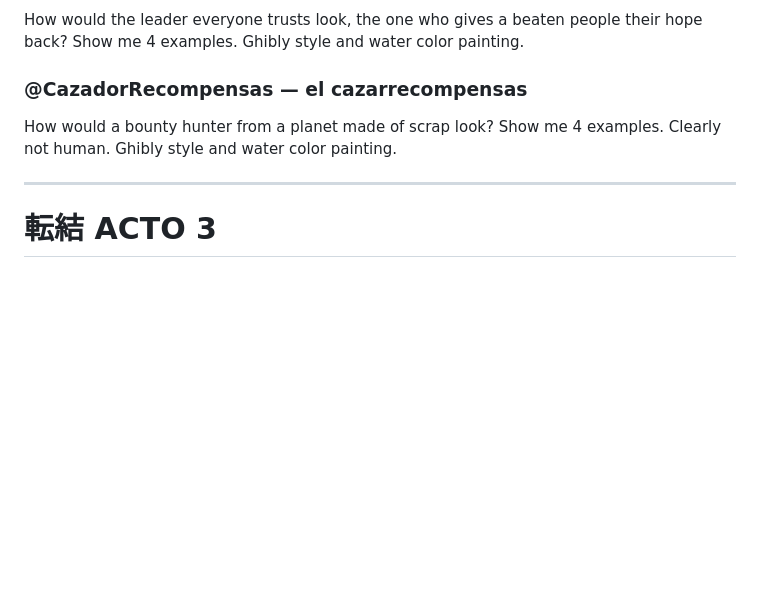
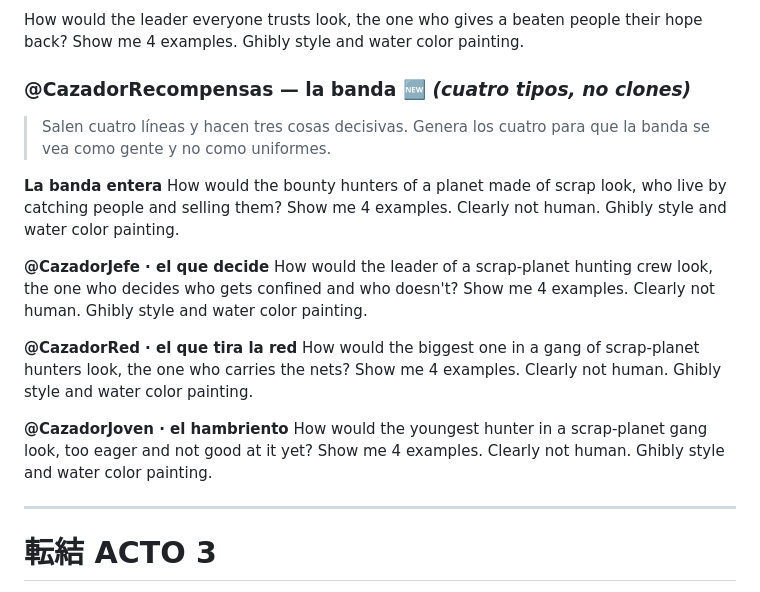
Before and after one commit to giopark4444-commits/stella-, a Markdown page: guion/PROMPTS_PERSONAJES_MINI_SEEDANCE.md, the part around the change. Rendered like a GitHub page; blank space fills up the shorter version.

```diff
--- a/guion/PROMPTS_PERSONAJES_MINI_SEEDANCE.md
+++ b/guion/PROMPTS_PERSONAJES_MINI_SEEDANCE.md
@@ -93,8 +93,21 @@ How would a hardened woman rebel look, worn down by a long occupation? Show me 4
 ### @Marek — el líder de la resistencia 🔒
 How would the leader everyone trusts look, the one who gives a beaten people their hope back? Show me 4 examples. Ghibly style and water color painting.
 
-### @CazadorRecompensas — el cazarrecompensas
-How would a bounty hunter from a planet made of scrap look? Show me 4 examples. Clearly not human. Ghibly style and water color painting.
+### @CazadorRecompensas — la banda 🆕 *(cuatro tipos, no clones)*
+> Salen cuatro líneas y hacen tres cosas decisivas. Genera los cuatro para que la banda se vea
+> como gente y no como uniformes.
+
+**La banda entera**
+How would the bounty hunters of a planet made of scrap look, who live by catching people and selling them? Show me 4 examples. Clearly not human. Ghibly style and water color painting.
+
+**@CazadorJefe · el que decide**
+How would the leader of a scrap-planet hunting crew look, the one who decides who gets confined and who doesn't? Show me 4 examples. Clearly not human. Ghibly style and water color painting.
+
+**@CazadorRed · el que tira la red**
+How would the biggest one in a gang of scrap-planet hunters look, the one who carries the nets? Show me 4 examples. Clearly not human. Ghibly style and water color painting.
+
+**@CazadorJoven · el hambriento**
+How would the youngest hunter in a scrap-planet gang look, too eager and not good at it yet? Show me 4 examples. Clearly not human. Ghibly style and water color painting.
 
 ---
 
```
Also changed, not shown: guion/PROMPTS_PERSONAJES_MINI.md (+15 -2 lines).
